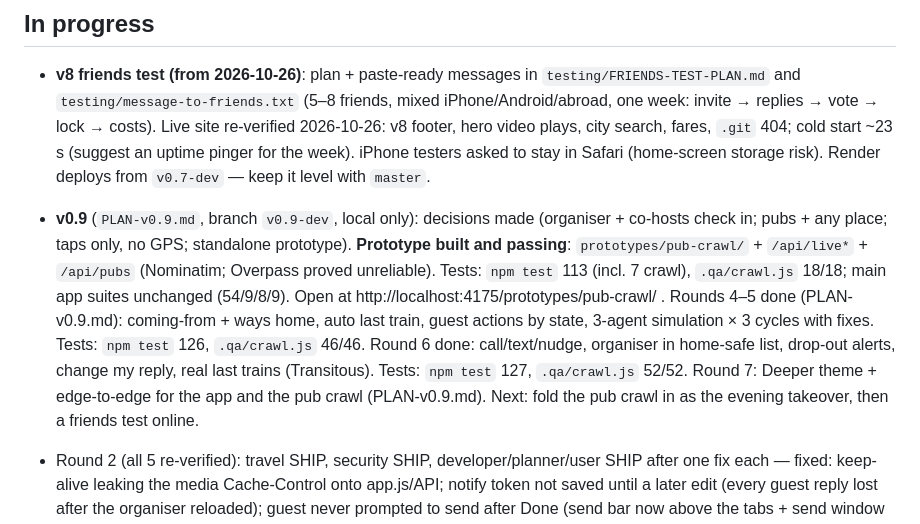
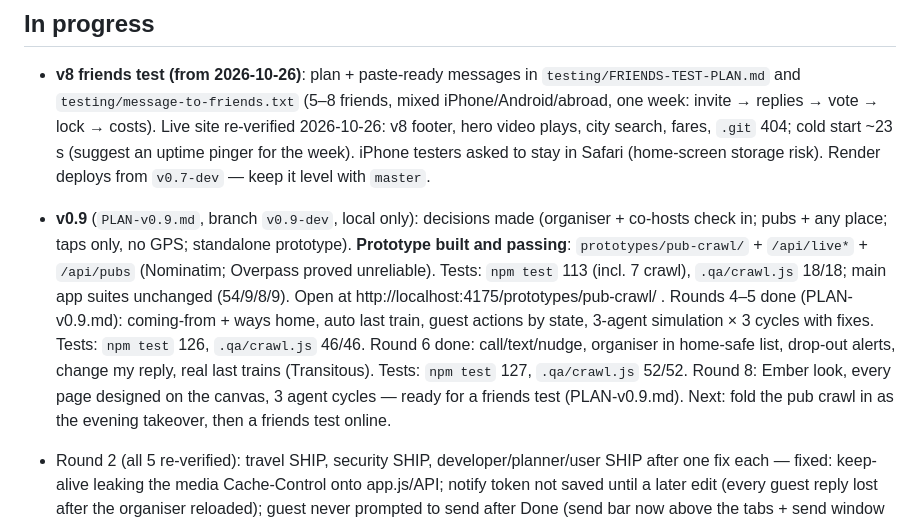
Before and after one commit to dinjyo65-crypto/Reunly, a Markdown page: PROGRESS.md, the part around the change. GitHub-like rendering.

```diff
--- a/PROGRESS.md
+++ b/PROGRESS.md
@@ -15,7 +15,7 @@ Mobile-first group-planning PWA ("decide when, where and how to meet"): vanilla
 
 ## In progress
 - **v8 friends test (from 2026-10-26)**: plan + paste-ready messages in `testing/FRIENDS-TEST-PLAN.md` and `testing/message-to-friends.txt` (5–8 friends, mixed iPhone/Android/abroad, one week: invite → replies → vote → lock → costs). Live site re-verified 2026-10-26: v8 footer, hero video plays, city search, fares, `.git` 404; cold start ~23 s (suggest an uptime pinger for the week). iPhone testers asked to stay in Safari (home-screen storage risk). Render deploys from `v0.7-dev` — keep it level with `master`.
-- **v0.9** (`PLAN-v0.9.md`, branch `v0.9-dev`, local only): decisions made (organiser + co-hosts check in; pubs + any place; taps only, no GPS; standalone prototype). **Prototype built and passing**: `prototypes/pub-crawl/` + `/api/live*` + `/api/pubs` (Nominatim; Overpass proved unreliable). Tests: `npm test` 113 (incl. 7 crawl), `.qa/crawl.js` 18/18; main app suites unchanged (54/9/8/9). Open at http://localhost:4175/prototypes/pub-crawl/ . Rounds 4–5 done (PLAN-v0.9.md): coming-from + ways home, auto last train, guest actions by state, 3-agent simulation × 3 cycles with fixes. Tests: `npm test` 126, `.qa/crawl.js` 46/46. Round 6 done: call/text/nudge, organiser in home-safe list, drop-out alerts, change my reply, real last trains (Transitous). Tests: `npm test` 127, `.qa/crawl.js` 52/52. Round 7: Deeper theme + edge-to-edge for the app and the pub crawl (PLAN-v0.9.md). Next: fold the pub crawl in as the evening takeover, then a friends test online.
+- **v0.9** (`PLAN-v0.9.md`, branch `v0.9-dev`, local only): decisions made (organiser + co-hosts check in; pubs + any place; taps only, no GPS; standalone prototype). **Prototype built and passing**: `prototypes/pub-crawl/` + `/api/live*` + `/api/pubs` (Nominatim; Overpass proved unreliable). Tests: `npm test` 113 (incl. 7 crawl), `.qa/crawl.js` 18/18; main app suites unchanged (54/9/8/9). Open at http://localhost:4175/prototypes/pub-crawl/ . Rounds 4–5 done (PLAN-v0.9.md): coming-from + ways home, auto last train, guest actions by state, 3-agent simulation × 3 cycles with fixes. Tests: `npm test` 126, `.qa/crawl.js` 46/46. Round 6 done: call/text/nudge, organiser in home-safe list, drop-out alerts, change my reply, real last trains (Transitous). Tests: `npm test` 127, `.qa/crawl.js` 52/52. Round 8: Ember look, every page designed on the canvas, 3 agent cycles — ready for a friends test (PLAN-v0.9.md). Next: fold the pub crawl in as the evening takeover, then a friends test online.
 
 - Round 2 (all 5 re-verified): travel SHIP, security SHIP, developer/planner/user SHIP after one fix each — fixed: keep-alive leaking the media Cache-Control onto app.js/API; notify token not saved until a later edit (every guest reply lost after the organiser reloaded); guest never prompted to send after Done (send bar now above the tabs + send window opens on Done); bell refreshes when opened; XFF last hop + 5 s cap on the Nominatim queue; passport/visa before a 150-day peak booking; Malaysia off the slow-roads list; Dubai Christmas ×1.6; server fare mode always "flight". Tests: engine 106, walk2 54, city 9, hero 8, v8fixes 9.
 
```
Also changed, not shown: PLAN-v0.9.md (+7 -0 lines).
